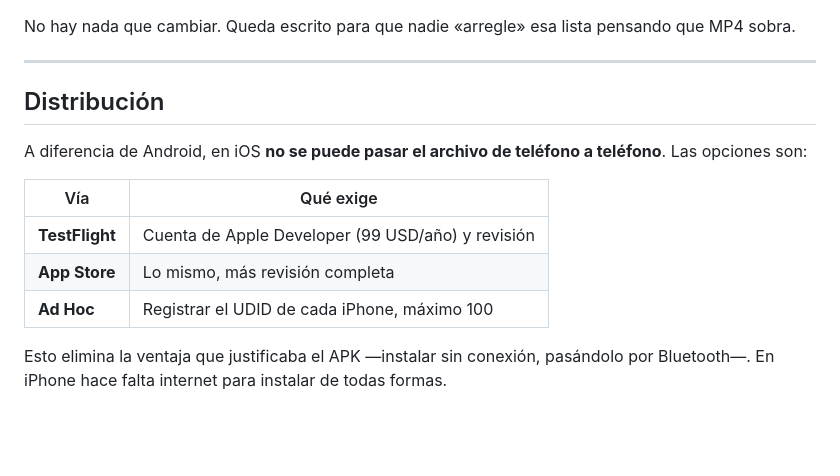
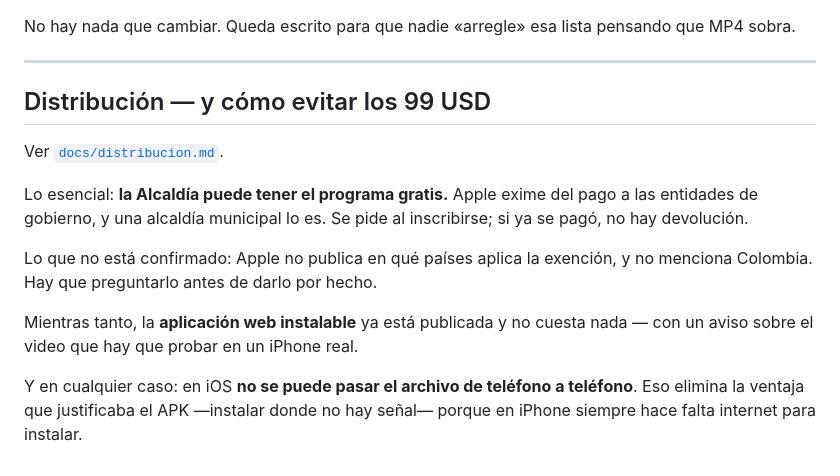
Before and after one commit to andresruizca/rufe-jamundi, a Markdown page: Gestion_riesgo/ios/README.md, the part around the change. Rendered like a GitHub page; blank space fills up the shorter version.

Commit message:
La Alcaldía puede tener el programa de Apple gratis
Andrés preguntó qué opciones hay para no pagar los 99 USD. Buscado en la
documentación de Apple, no de memoria.

La respuesta es que probablemente no haya que pagarlos: Apple exime de la cuota
a organizaciones sin ánimo de lucro, instituciones educativas y ENTIDADES DE
GOBIERNO. Una alcaldía municipal lo es, y cumple los tres requisitos —ser
entidad legal, no haber firmado el acuerdo de aplicaciones de pago, y no vender
nada digital en la aplicación—. Con la exención se abren TestFlight y App Store
completos, igual que pagando.

Lo que NO pude confirmar y queda escrito como tal: Apple no publica la lista de
países donde aplica. Menciona ejemplos de Estados Unidos, la Unión Europea y
China, y no dice nada de Colombia. Hay que preguntarlo antes de darlo por hecho.

Las otras vías, con sus límites reales:

* Firma gratuita desde Xcode: caduca a los SIETE DÍAS, tres aparatos, y hace
  falta un Mac con cable. Sirve para que el equipo pruebe; pedirle a una familia
  damnificada que traiga el teléfono cada semana a la Alcaldía, no.
* Ad Hoc: exige la membresía igual, y registrar el identificador de cada iPhone.
* Enterprise (299 USD): es para empleados de la propia organización.
  Distribuirla a la ciudadanía viola el acuerdo y Apple revoca el certificado,
  matando la aplicación en todos los teléfonos a la vez.
* La aplicación web instalable, que ya está publicada y no cuesta nada. Con un
  aviso: hay reportes en los foros de Apple de que getUserMedia deja de
  funcionar al abrirla desde el icono de inicio —arreglado en iOS 17, roto otra
  vez en iOS 18—. No es concluyente, pero hay que probar el video en un iPhone
  real antes de prometer nada.

Y algo que conviene tener presente antes de invertir en iOS nativo: la razón de
fondo del APK era instalarlo donde NO hay señal, pasándolo entre teléfonos. En
iOS eso no se puede por ninguna vía. Lo que queda es el envío en segundo plano,
que en iOS tampoco está garantizado. Vale la pena medir cuántos afectados usan
iPhone antes de decidir.

Co-Authored-By: Claude Opus 5 <noreply@anthropic.com>

```diff
--- a/Gestion_riesgo/ios/README.md
+++ b/Gestion_riesgo/ios/README.md
@@ -101,16 +101,20 @@ pensando que MP4 sobra.
 
 ---
 
-## Distribución
+## Distribución — y cómo evitar los 99 USD
 
-A diferencia de Android, en iOS **no se puede pasar el archivo de teléfono a
-teléfono**. Las opciones son:
+Ver [`docs/distribucion.md`](docs/distribucion.md).
 
-| Vía | Qué exige |
-|---|---|
-| **TestFlight** | Cuenta de Apple Developer (99 USD/año) y revisión |
-| **App Store** | Lo mismo, más revisión completa |
-| **Ad Hoc** | Registrar el UDID de cada iPhone, máximo 100 |
+Lo esencial: **la Alcaldía puede tener el programa gratis.** Apple exime del
+pago a las entidades de gobierno, y una alcaldía municipal lo es. Se pide al
+inscribirse; si ya se pagó, no hay devolución.
 
-Esto elimina la ventaja que justificaba el APK —instalar sin conexión, pasándolo
-por Bluetooth—. En iPhone hace falta internet para instalar de todas formas.
+Lo que no está confirmado: Apple no publica en qué países aplica la exención, y
+no menciona Colombia. Hay que preguntarlo antes de darlo por hecho.
+
+Mientras tanto, la **aplicación web instalable** ya está publicada y no cuesta
+nada — con un aviso sobre el video que hay que probar en un iPhone real.
+
+Y en cualquier caso: en iOS **no se puede pasar el archivo de teléfono a
+teléfono**. Eso elimina la ventaja que justificaba el APK —instalar donde no hay
+señal— porque en iPhone siempre hace falta internet para instalar.
```
Also changed, not shown: 1 other file.
